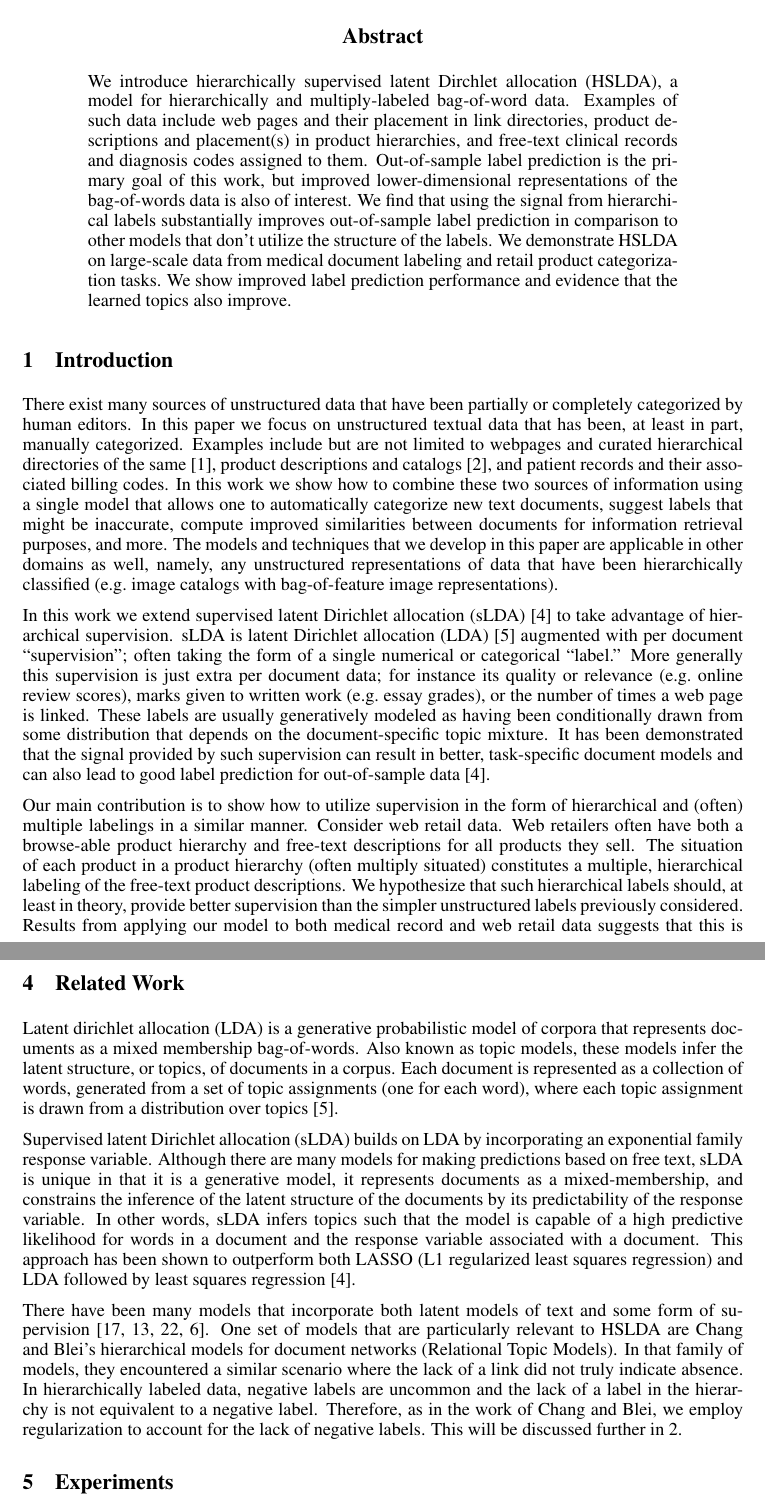
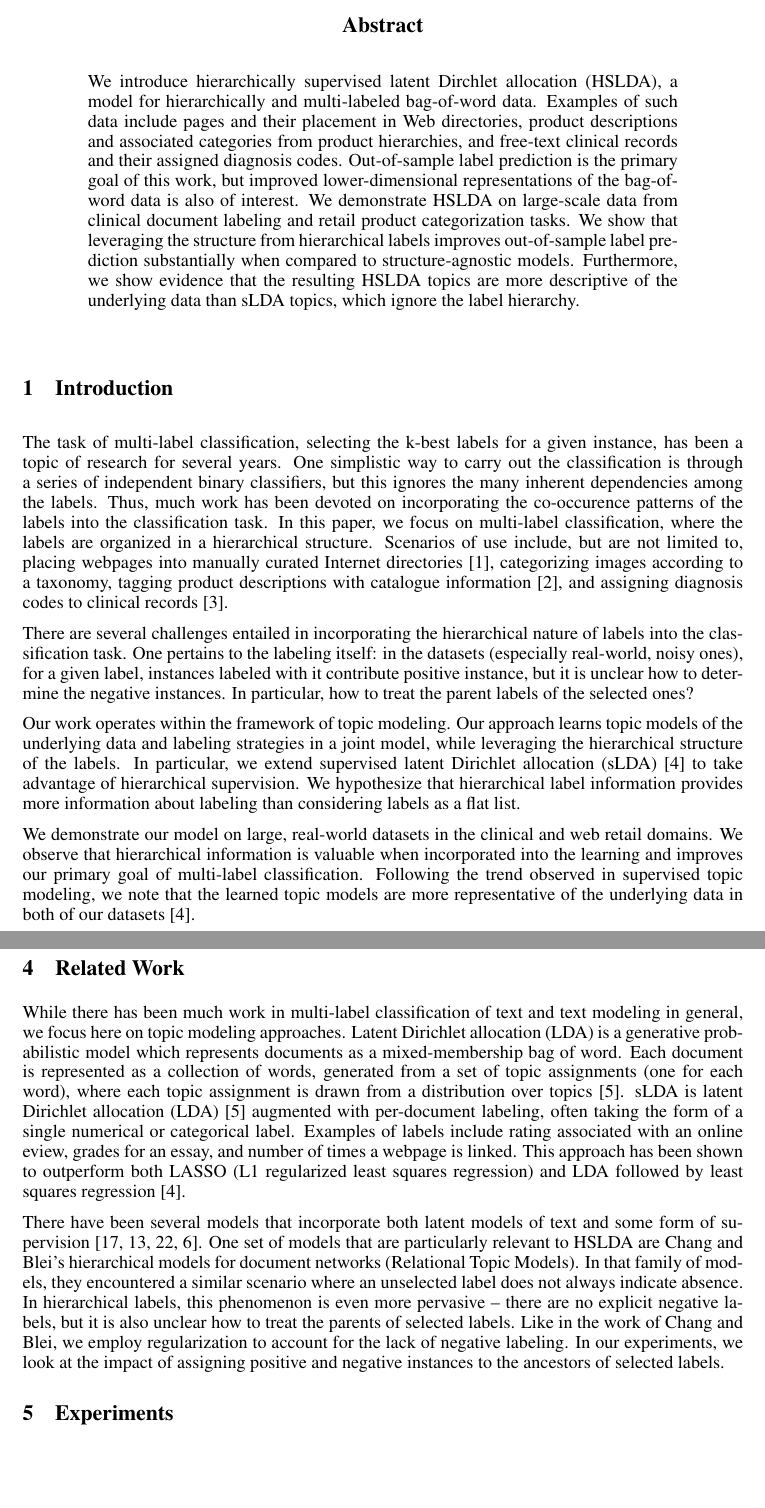
Before and after one commit to aperotte/sLDA_2011, a LaTeX paper (paper/main.tex, which reads paper/abstract.tex, paper/introduction.tex, paper/related_work.tex): two parts of pages 1 and 5 of 9 before the commit and two parts of pages 1 and 5 of 10 after it, joined at a grey line, cut so that both start at the same text, the shorter picture padded with empty space. Compiled offline with pdfLaTeX.

Commit message:
related work needs work intro needs better explanation of challenges

```diff
--- a/paper/abstract.tex
+++ b/paper/abstract.tex
@@ -1,8 +1,18 @@
-We introduce hierarchically supervised latent Dirchlet allocation (HSLDA), a model for hierarchically and multiply-labeled bag-of-word data.  Examples of such data include web pages and their placement in link directories, product descriptions and placement(s) in product hierarchies, and free-text clinical records and diagnosis codes assigned to them.
-Out-of-sample label prediction is the primary goal of this work, but
-improved lower-dimensional representations of the bag-of-words data is also of interest.
-%We define a model that uses probit regressors on a conditionally dependent label hierarchy tied to latent Dirichlet allocation (LDA).
-We find that using the signal from hierarchical labels substantially improves out-of-sample label prediction in comparison to other models that don't utilize the structure of the labels.   We demonstrate HSLDA on large-scale data from medical document labeling and retail product categorization tasks.  We show improved label prediction performance and evidence that the learned topics also improve.
+We introduce hierarchically supervised latent Dirchlet allocation (HSLDA), a
+model for hierarchically and multi-labeled bag-of-word data.  Examples of
+such data include pages and their placement in Web directories, product
+descriptions and associated categories from product hierarchies, and free-text
+clinical records and their assigned diagnosis codes. Out-of-sample label
+prediction is the primary goal of this work, but improved lower-dimensional
+representations of the bag-of-word data is also of interest.
+%We define a model that uses probit regressors on a conditionally dependent
+%label hierarchy tied to latent Dirichlet allocation (LDA).
+We demonstrate HSLDA on large-scale data from clinical document labeling and
+retail product categorization tasks. We show that leveraging the structure from
+hierarchical labels improves out-of-sample label prediction substantially when
+compared to structure-agnostic models. Furthermore, we show evidence
+that the resulting HSLDA topics are more descriptive of the underlying data
+than sLDA topics, which ignore the label hierarchy.
 
 %Topic models are unsupervised models well suited to data exploration and information retrieval.  Supervised topic models use side-information, labels and the like, to improve the learned representations.
 
--- a/paper/introduction.tex
+++ b/paper/introduction.tex
@@ -1,20 +1,34 @@
-There exist many sources of unstructured data that have been partially or
-completely categorized by human editors.  In this paper we focus on
-unstructured textual data that has been, at least in part, manually
-categorized.  Examples include but are not limited to webpages and curated
-hierarchical directories of the same \citep{DMOZ}, product descriptions and
-catalogs~\citep{SNAP}, and patient records and their associated billing codes.
-In this work we show how to combine these two sources of information using a
-single model that allows one to automatically categorize new text documents,
-suggest labels that might be inaccurate, compute improved similarities between
-documents for information retrieval purposes, and more. The models and
-techniques that we develop in this paper are applicable in other domains as
-well, namely, any unstructured representations of data that have been
-hierarchically classified (e.g.~image catalogs with bag-of-feature image
-representations).
+The task of multi-label classification, selecting the k-best labels for a given
+instance, has been a topic of research for several years. One simplistic way to
+carry out the classification is through a series of independent binary
+classifiers, but this ignores the many inherent dependencies among the
+labels. Thus, much work has been devoted on incorporating the co-occurence
+patterns of the labels into the classification task. In this paper, we focus on
+multi-label classification, where the labels are organized in a hierarchical
+structure. Scenarios of use include, but are not limited to, placing webpages
+into manually curated Internet directories~\cite{DMOZ}, categorizing images
+according to a taxonomy, tagging product descriptions with catalogue
+information~\cite{SNAP}, and assigning diagnosis codes to clinical
+records~\cite{Challenge07}.
 
-In this work we extend supervised latent Dirichlet allocation (sLDA) \cite{BleiMcAuliffe2008} to take advantage of hierarchical supervision.  sLDA is latent Dirichlet allocation (LDA) \cite{Blei2003} augmented with per document ``supervision'';  often taking the form of a single numerical or categorical ``label.''  More generally this supervision is just extra per document data;  for instance its quality or relevance (e.g.~online review scores), marks given to written work (e.g.~essay grades), or the number of times a web page is linked.  These labels are usually generatively modeled as having been conditionally drawn from some distribution that depends on the document-specific topic mixture.  It has been demonstrated that the signal provided by such supervision can result in better, task-specific document models and can also lead to good label prediction for out-of-sample data \cite{BleiMcAuliffe2008}.
+There are several challenges entailed in incorporating the hierarchical nature
+of labels into the classification task. One pertains to the labeling itself: in
+the datasets (especially real-world, noisy ones), for a given label, instances
+labeled with it contribute positive instance, but it is unclear how to
+determine the negative instances. In particular, how to treat the parent labels
+of the selected ones?
 
-Our main contribution is to show how to utilize supervision in the form of  hierarchical and (often) multiple labelings in a similar manner.   Consider web retail data.  Web retailers often have both a browse-able product hierarchy and free-text descriptions for all products they sell.   The situation of each product in a product hierarchy (often multiply situated) constitutes a multiple, hierarchical labeling of the free-text product descriptions.  We hypothesize that such hierarchical labels should, at least in theory, provide better supervision than the simpler unstructured labels previously considered.  Results from applying our model to both medical record and web retail data suggests that this is likely the case.  In particular, we observe gains in our primary goal of out-of-sample label prediction that result specifically from leveraging hierarchical supervision.
+Our work operates within the framework of topic modeling. Our approach learns
+topic models of the underlying data and labeling strategies in a joint model,
+while leveraging the hierarchical structure of the labels. In particular, we
+extend supervised latent Dirichlet allocation (sLDA)~\cite{BleiMcAuliffe2008}
+to take advantage of hierarchical supervision. We hypothesize that hierarchical
+label information provides more information about labeling than considering
+labels as a flat list.
 
-The remainder of this paper is structured as follows.   Section~\ref{sec:model}  introduces hierarchically supervised LDA (HSLDA), Section~\ref{sec:inference} details a sampling approach to inference in HSLDA,  Section~\ref{sec:related_work} reviews related work, and Section~\ref{sec:experiments} shows results from applying HSLDA to health care and web retail data.
+We demonstrate our model on large, real-world datasets in the clinical and web
+retail domains. We observe that hierarchical information is valuable when
+incorporated into the learning and improves our primary goal of multi-label
+classification. Following the trend observed in supervised topic modeling, we
+note that the learned topic models are more representative of the underlying
+data in both of our datasets~\cite{BleiMcAuliffe2008}.
--- a/paper/related_work.tex
+++ b/paper/related_work.tex
@@ -1,52 +1,29 @@
-Latent dirichlet allocation (LDA) is a generative
-probabilistic model of corpora that represents documents as a mixed
-membership bag-of-words. Also known as topic models, these models
-infer the latent structure, or topics, of documents in a corpus. Each
-document is represented as a collection of words, generated from a
-set of topic assignments (one for each word), where each topic assignment
-is drawn from a distribution over topics \citep{Blei2003}.
+While there has been much work in multi-label classification of text and
+text modeling in general, we focus here on topic modeling approaches.
+% Noemie: do we need that much text on LDA?
+Latent Dirichlet allocation (LDA) is a generative probabilistic model which
+represents documents as a mixed-membership bag of word. Each document is
+represented as a collection of words, generated from a set of topic assignments
+(one for each word), where each topic assignment is drawn from a distribution
+over topics~\citep{Blei2003}. sLDA is latent Dirichlet allocation (LDA)
+\cite{Blei2003} augmented with per-document labeling, often taking the form of
+a single numerical or categorical label. Examples of labels include rating
+associated with an online  eview, grades for an essay, and number of times a
+webpage is linked. This approach has been shown to outperform both LASSO
+(L1 regularized least squares regression) and LDA followed by least
+squares regression~\cite{BleiMcAuliffe2008}.
 
-Supervised latent Dirichlet allocation (sLDA) builds on LDA by incorporating
-an exponential family response variable. Although there are many models
-for making predictions based on free text, sLDA is unique in that
-it is a generative model, it represents documents as a mixed-membership,
-and constrains the inference of the latent structure of the documents
-by its predictability of the response variable. In other words, sLDA
-infers topics such that the model is capable of a high predictive
-likelihood for words in a document and the response variable associated
-with a document. This approach has been shown to outperform both LASSO
-(L1 regularized least squares regression) and LDA followed by least
-squares regression \citep{BleiMcAuliffe2008}.
-
-There have been many models that incorporate both latent models of
-text and some form of supervision \citep{Ramage2009,DiscLDA,wangbleifeifei08,RelationalLDA}.
-One set of models that are particularly relevant to HSLDA are Chang
-and Blei's hierarchical models for document networks (Relational Topic
-Models). In that family of models, they encountered a similar scenario
-where the lack of a link did not truly indicate absence. In hierarchically
-labeled data, negative labels are uncommon and the lack of a label
-in the hierarchy is not equivalent to a negative label. Therefore,
-as in the work of Chang and Blei, we employ regularization to account
-for the lack of negative labels. This will be discussed further in
-\ref{sec:model}.
-
-% move to related work?
-%While there have been some attempts to automatically classify groups
-%of patients as a potential preliminary step to ICD-9 code assignment
-%\citep{Ruch2008,FreitasJunior2006,RibeiroNeto2001,Brown2006}, fully
-%automatic assignment of ICD-9 codes to medical text became a more
-%prevalent research topic only in the last few years. A subset of earlier
-%work proposed various methods on small corpora, based on a few specific
-%diseases \citep{Rao2003} but the most recent and promising work on
-%the subject was inspired by the 2007 Medical NLP Challenge: {}``International
-%Challenge: Classifying Clinical Free Text Using Natural Language Processing\textquotedblright{}
-%(website). Most of the classification strategies included word matching
-%and rule-based algorithms. \citep{Goldstein2007,Crammer2007,Farkas2008}.
-%The data set given to the participants consisted only of documents
-%that were 1-2 lines each and all of the documents were radiology reports
-%- clearly limiting the scope of potential ICD-9 codes which could
-%be assigned. The only paper which has attempted to work with a document
-%scope as large as ours was the 2008 Lita et al publication \citep{Lita2008}.
-%Lita proposed support vector machine and bayesian ridge regression
-%methods to assign appropriate labels to the documents but did not
-%utilize the ICD-9 hierarchy to leverage more comprehensive predictions.
+% Noemie: check out what I wrote here, because I am not really sure this is
+% correct.
+There have been several models that incorporate both latent models of text and
+some form of
+supervision~\citep{Ramage2009,DiscLDA,wangbleifeifei08,RelationalLDA}. One set
+of models that are particularly relevant to HSLDA are Chang and Blei's
+hierarchical models for document networks (Relational Topic Models). In that
+family of models, they encountered a similar scenario where an unselected label
+does not always indicate absence. In hierarchical labels, this phenomenon is
+even more pervasive -- there are no explicit negative labels, but it is also
+unclear how to treat the parents of selected labels. Like in the work of Chang
+and Blei, we employ regularization to account for the lack of negative
+labeling. In our experiments, we look at the impact of assigning positive and
+negative instances to the ancestors of selected labels.
```
Also changed, not shown: paper/introduction.tex (20 more changed lines).
